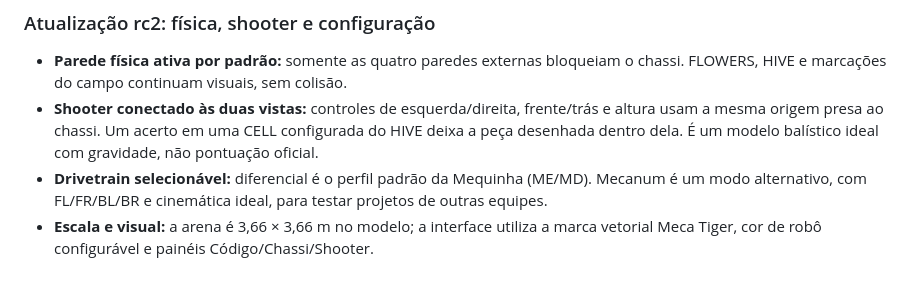
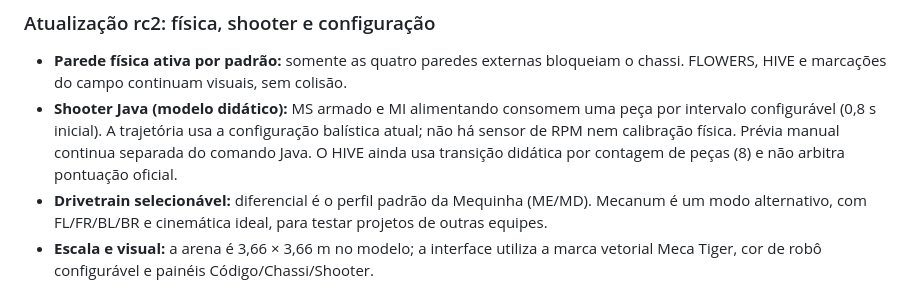
Before and after one commit to pabloinaciosilvestreinacio-collab/meca-sim, a Markdown page: README.md, the part around the change. GitHub-like rendering.

Commit message:
Document shooter and report behavior

```diff
--- a/README.md
+++ b/README.md
@@ -12,7 +12,7 @@ Simulador **local e independente** da Meca Tiger: cole uma classe Java `LinearOp
 ### Atualização rc2: física, shooter e configuração
 
 - **Parede física ativa por padrão:** somente as quatro paredes externas bloqueiam o chassi. FLOWERS, HIVE e marcações do campo continuam visuais, sem colisão.
-- **Shooter conectado às duas vistas:** controles de esquerda/direita, frente/trás e altura usam a mesma origem presa ao chassi. Um acerto em uma CELL configurada do HIVE deixa a peça desenhada dentro dela. É um modelo balístico ideal com gravidade, não pontuação oficial.
+- **Shooter Java (modelo didático):** MS armado e MI alimentando consomem uma peça por intervalo configurável (0,8 s inicial). A trajetória usa a configuração balística atual; não há sensor de RPM nem calibração física. Prévia manual continua separada do comando Java. O HIVE ainda usa transição didática por contagem de peças (8) e não arbitra pontuação oficial.
 - **Drivetrain selecionável:** diferencial é o perfil padrão da Mequinha (ME/MD). Mecanum é um modo alternativo, com FL/FR/BL/BR e cinemática ideal, para testar projetos de outras equipes.
 - **Escala e visual:** a arena é 3,66 × 3,66 m no modelo; a interface utiliza a marca vetorial Meca Tiger, cor de robô configurável e painéis Código/Chassi/Shooter.
 
```
